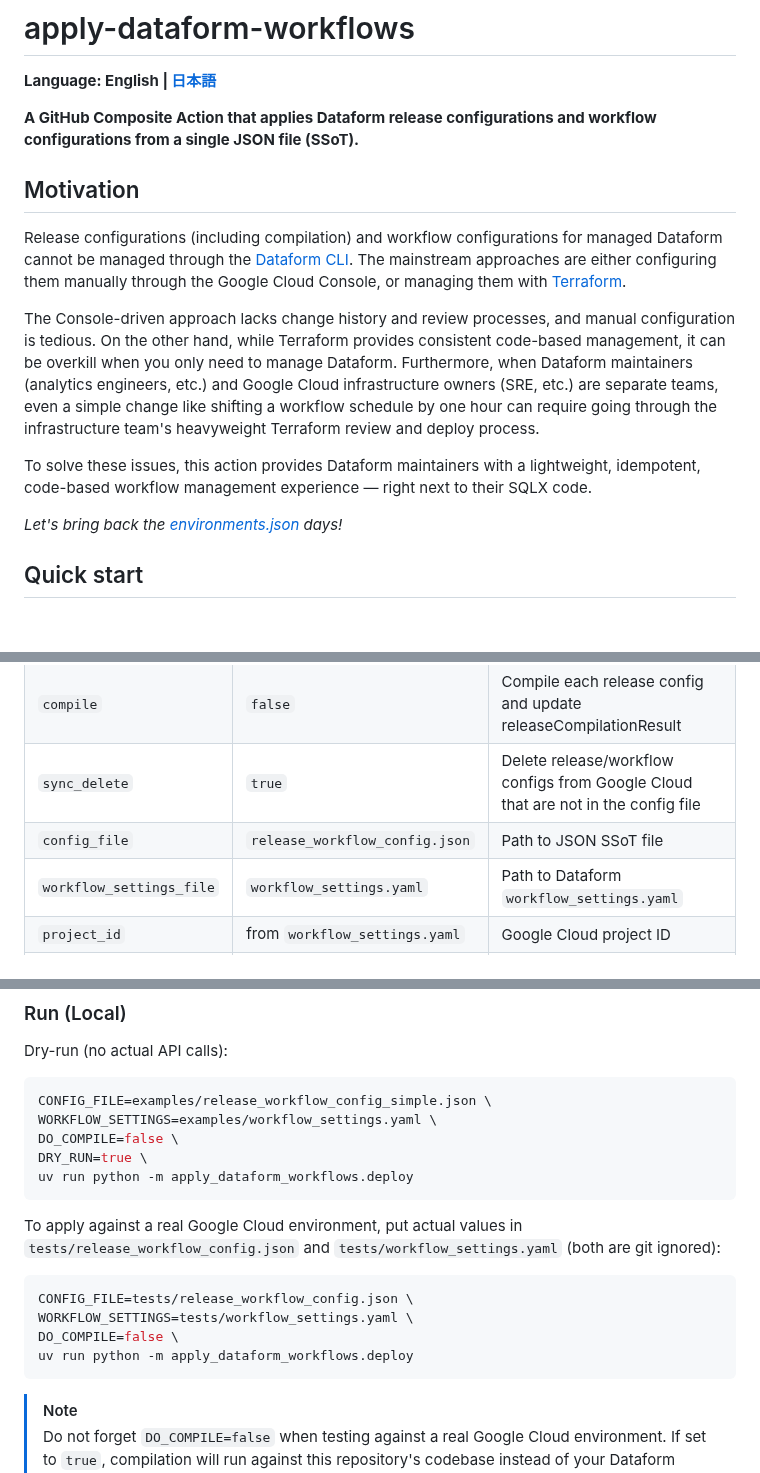
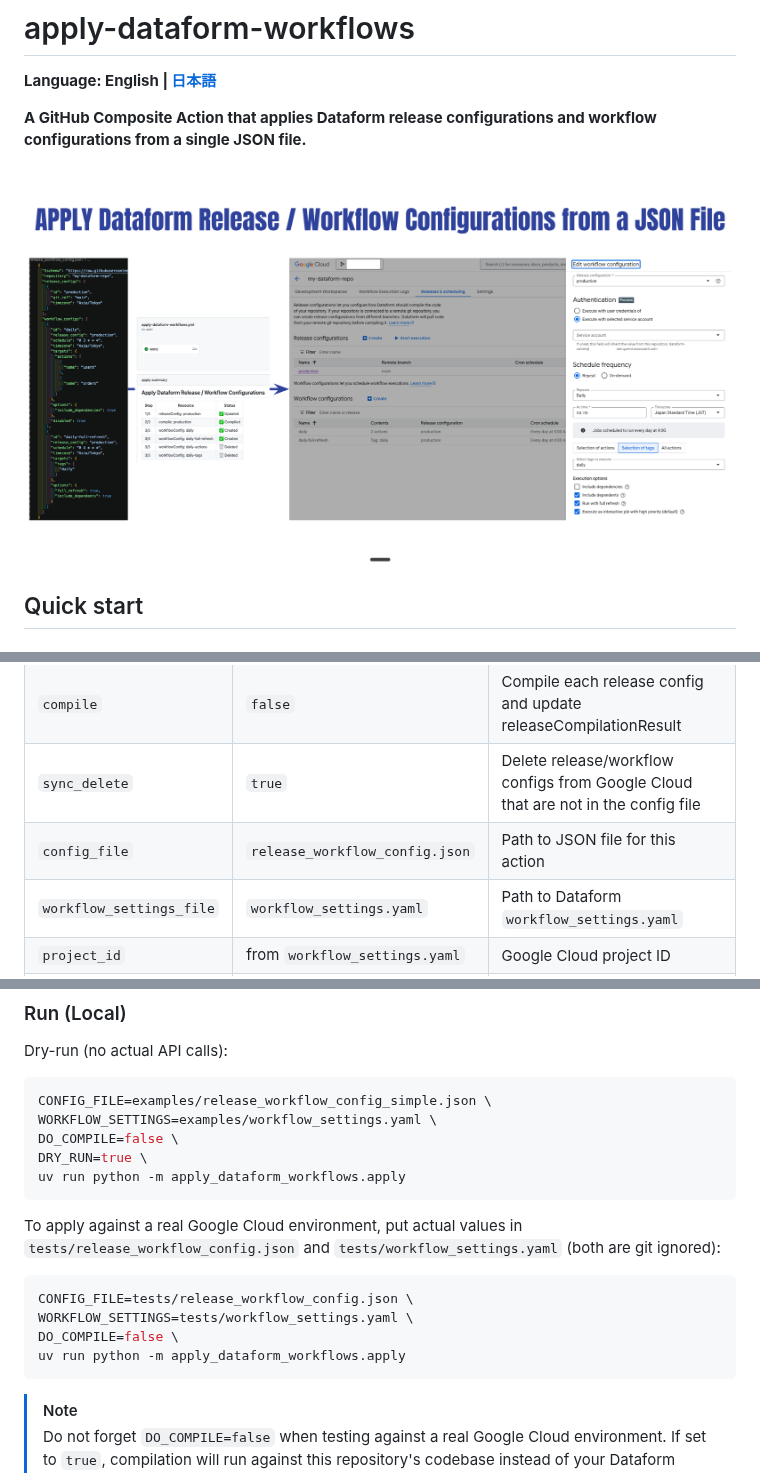
Before and after one commit to snhryt-neo/apply-dataform-workflows, a Markdown page: README.md, 3 parts joined by grey strips. GitHub-like rendering; pictures changed too: overview.png (added).

````diff
--- a/README.md
+++ b/README.md
@@ -2,17 +2,9 @@
 
 **Language: English | [日本語](README-ja.md)**
 
-**A GitHub Composite Action that applies Dataform release configurations and workflow configurations from a single JSON file (SSoT).**
+**A GitHub Composite Action that applies Dataform release configurations and workflow configurations from a single JSON file.**
 
-## Motivation
-
-Release configurations (including compilation) and workflow configurations for managed Dataform cannot be managed through the [Dataform CLI](https://github.com/dataform-co/dataform). The mainstream approaches are either configuring them manually through the Google Cloud Console, or managing them with [Terraform](https://registry.terraform.io/providers/hashicorp/google-beta/latest/docs/resources/dataform_repository_workflow_config).
-
-The Console-driven approach lacks change history and review processes, and manual configuration is tedious. On the other hand, while Terraform provides consistent code-based management, it can be overkill when you only need to manage Dataform. Furthermore, when Dataform maintainers (analytics engineers, etc.) and Google Cloud infrastructure owners (SRE, etc.) are separate teams, even a simple change like shifting a workflow schedule by one hour can require going through the infrastructure team's heavyweight Terraform review and deploy process.
-
-To solve these issues, this action provides Dataform maintainers with a lightweight, idempotent, code-based workflow management experience — right next to their SQLX code.
-
-*Let's bring back the [environments.json](https://youtu.be/KdxKP_eo8bc?si=XZ1x3z_1OKGBoNYX) days!*
+![overview.png](overview.png)
 
 ## Quick start
 
@@ -116,7 +126,7 @@ To keep the information linked to Dataform up to date, `compile: true` is recomm
 | `dry_run` | `false` | Preview changes without applying |
 | `compile` | `false` | Compile each release config and update releaseCompilationResult |
 | `sync_delete` | `true` | Delete release/workflow configs from Google Cloud that are not in the config file |
-| `config_file` | `release_workflow_config.json` | Path to JSON SSoT file |
+| `config_file` | `release_workflow_config.json` | Path to JSON file for this action |
 | `workflow_settings_file` | `workflow_settings.yaml` | Path to Dataform `workflow_settings.yaml` |
 | `project_id` | from `workflow_settings.yaml` | Google Cloud project ID |
 | `location` | from `workflow_settings.yaml` | Google Cloud region |
@@ -230,7 +240,7 @@ CONFIG_FILE=examples/release_workflow_config_simple.json \
 WORKFLOW_SETTINGS=examples/workflow_settings.yaml \
 DO_COMPILE=false \
 DRY_RUN=true \
-uv run python -m apply_dataform_workflows.deploy
+uv run python -m apply_dataform_workflows.apply
 ```
 
 To apply against a real Google Cloud environment, put actual values in `tests/release_workflow_config.json` and `tests/workflow_settings.yaml` (both are git ignored):
@@ -239,7 +249,7 @@ To apply against a real Google Cloud environment, put actual values in `tests/re
 CONFIG_FILE=tests/release_workflow_config.json \
 WORKFLOW_SETTINGS=tests/workflow_settings.yaml \
 DO_COMPILE=false \
-uv run python -m apply_dataform_workflows.deploy
+uv run python -m apply_dataform_workflows.apply
 ```
 
 > [!NOTE]
````
Also changed, not shown: other parts of README.md (+26 -8 lines), README-ja.md (+29 -19 lines), 1 other file.
